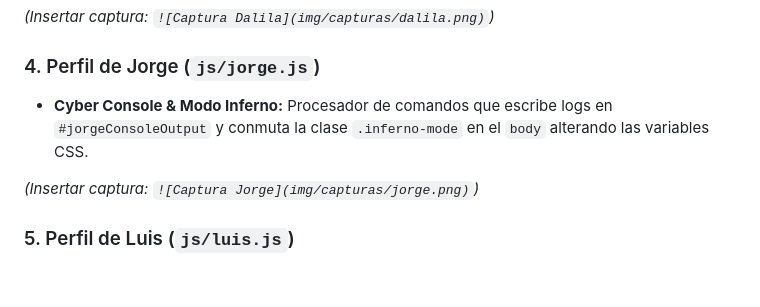
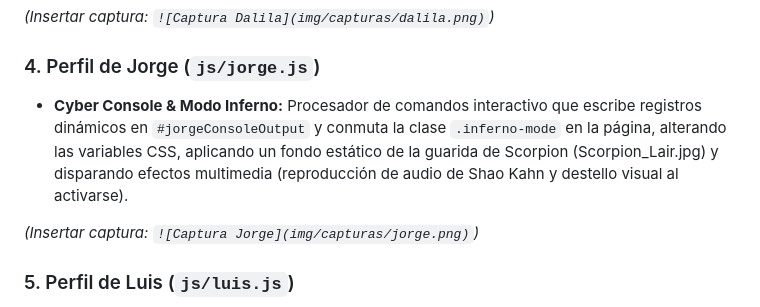
Before and after one commit to Martina-bistagnino/tp1-frontend-grupal, a Markdown page: README.md, the part around the change. Drawn GitHub-style; blank space fills up the shorter version.

Commit message:
Actualización perfil Jorge, accesibilidad ARIA, agregado de carpeta audio y actualizacion de modo inferno

```diff
--- a/README.md
+++ b/README.md
@@ -126,7 +126,8 @@ Se combinaron caracteres ASCII técnicos (`</>`, `{ }`, `0101`, `PY`, `FLB`, `8B
 *(Insertar captura: `![Captura Dalila](img/capturas/dalila.png)`)*
 
 ### 4. Perfil de Jorge (`js/jorge.js`)
-* **Cyber Console & Modo Inferno:** Procesador de comandos que escribe logs en `#jorgeConsoleOutput` y conmuta la clase `.inferno-mode` en el `body` alterando las variables CSS.
+
+* **Cyber Console & Modo Inferno:** Procesador de comandos interactivo que escribe registros dinámicos en `#jorgeConsoleOutput` y conmuta la clase `.inferno-mode` en la página, alterando las variables CSS, aplicando un fondo estático de la guarida de Scorpion (Scorpion_Lair.jpg) y disparando efectos multimedia (reproducción de audio de Shao Kahn y destello visual al activarse).
 
 *(Insertar captura: `![Captura Jorge](img/capturas/jorge.png)`)*
 
```
Also changed, not shown: img/Scorpion_Lair.jpg (added), 4 other files.
